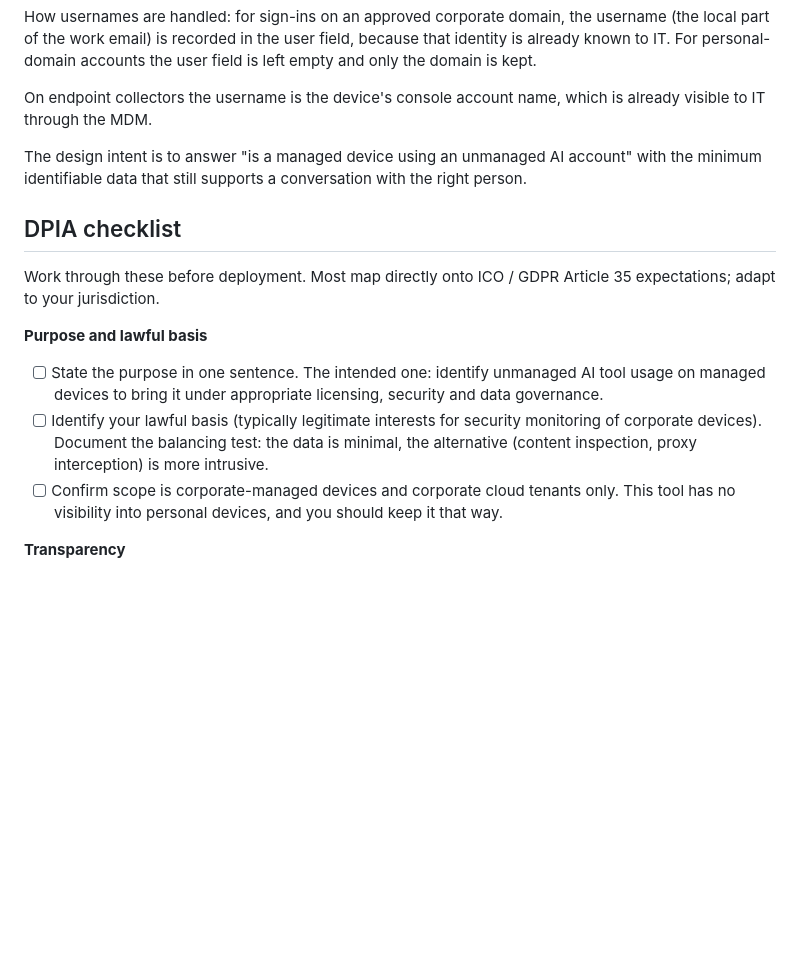
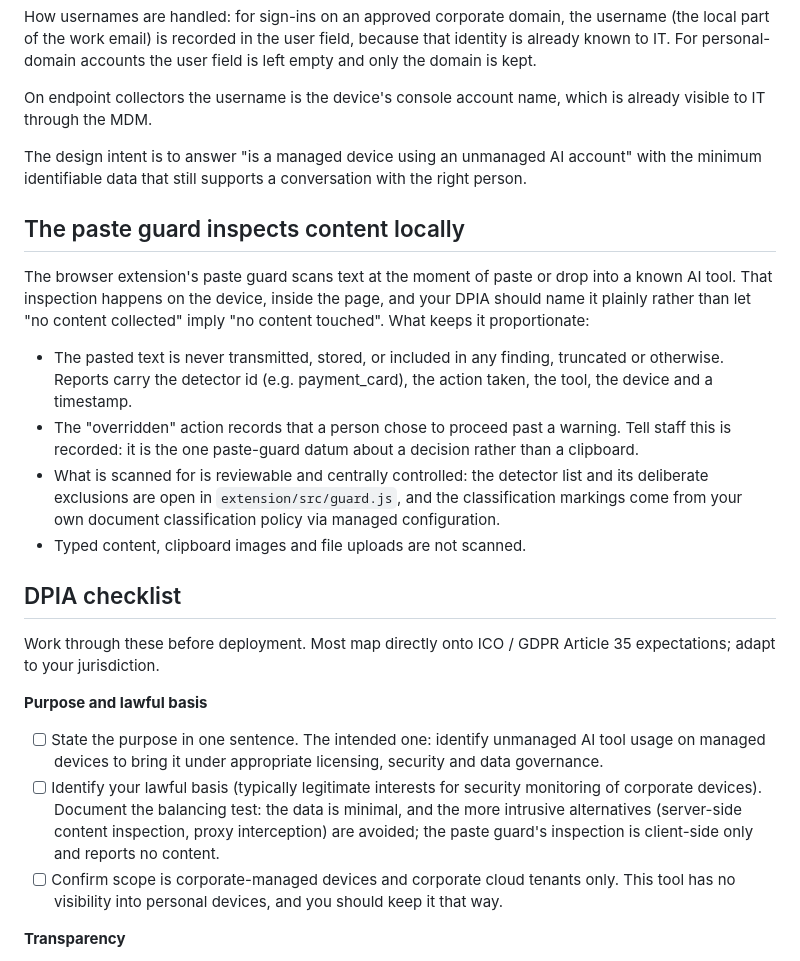
Before and after one commit to AmanSK5/shadow-ai-guard, a Markdown page: docs/deployment-privacy.md, the part around the change. GitHub-like rendering; blank space fills up the shorter version.

Commit message:
docs: account for the paste guard in privacy, architecture and getting-started
The privacy doc now names the paste guard's on-device content inspection
plainly, including the overridden action, rather than letting no-content-
collected imply no-content-touched. The architecture doc notes the browser
surface as the platform's one preventive control. Getting-started points
at the extension README for deployment.

```diff
--- a/docs/deployment-privacy.md
+++ b/docs/deployment-privacy.md
@@ -28,6 +28,25 @@ The design intent is to answer "is a managed device using an unmanaged AI
 account" with the minimum identifiable data that still supports a
 conversation with the right person.
 
+## The paste guard inspects content locally
+
+The browser extension's paste guard scans text at the moment of paste or
+drop into a known AI tool. That inspection happens on the device, inside
+the page, and your DPIA should name it plainly rather than let "no content
+collected" imply "no content touched". What keeps it proportionate:
+
+- The pasted text is never transmitted, stored, or included in any
+  finding, truncated or otherwise. Reports carry the detector id (e.g.
+  payment_card), the action taken, the tool, the device and a timestamp.
+- The "overridden" action records that a person chose to proceed past a
+  warning. Tell staff this is recorded: it is the one paste-guard datum
+  about a decision rather than a clipboard.
+- What is scanned for is reviewable and centrally controlled: the detector
+  list and its deliberate exclusions are open in `extension/src/guard.js`,
+  and the classification markings come from your own document
+  classification policy via managed configuration.
+- Typed content, clipboard images and file uploads are not scanned.
+
 ## DPIA checklist
 
 Work through these before deployment. Most map directly onto ICO / GDPR
@@ -39,8 +58,10 @@ Article 35 expectations; adapt to your jurisdiction.
       appropriate licensing, security and data governance.
 - [ ] Identify your lawful basis (typically legitimate interests for
       security monitoring of corporate devices). Document the balancing
-      test: the data is minimal, the alternative (content inspection,
-      proxy interception) is more intrusive.
+      test: the data is minimal, and the more intrusive alternatives
+      (server-side content inspection, proxy interception) are avoided;
+      the paste guard's inspection is client-side only and reports no
+      content.
 - [ ] Confirm scope is corporate-managed devices and corporate cloud
       tenants only. This tool has no visibility into personal devices,
       and you should keep it that way.
```
Also changed, not shown: docs/architecture.md (+7 -0 lines), docs/getting-started.md (+3 -1 lines).
